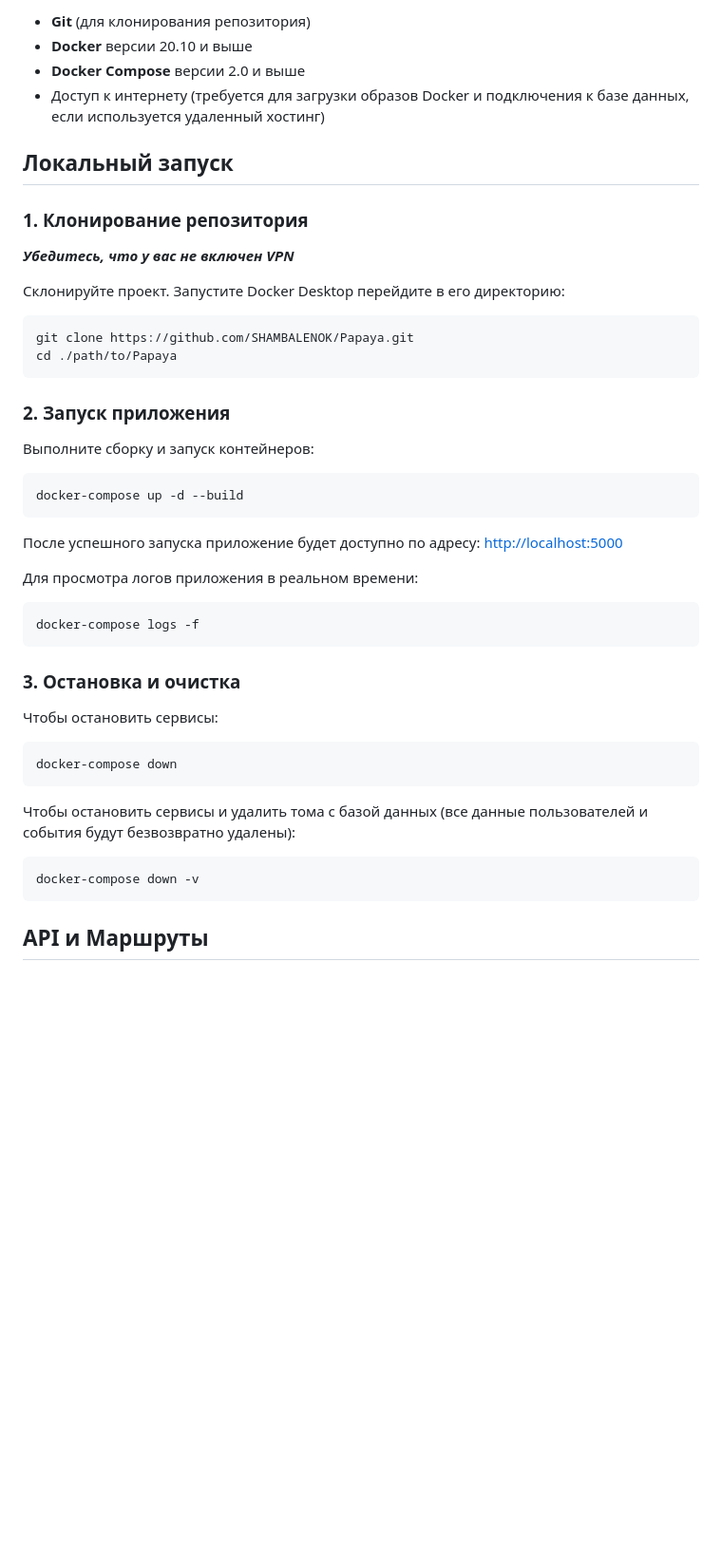
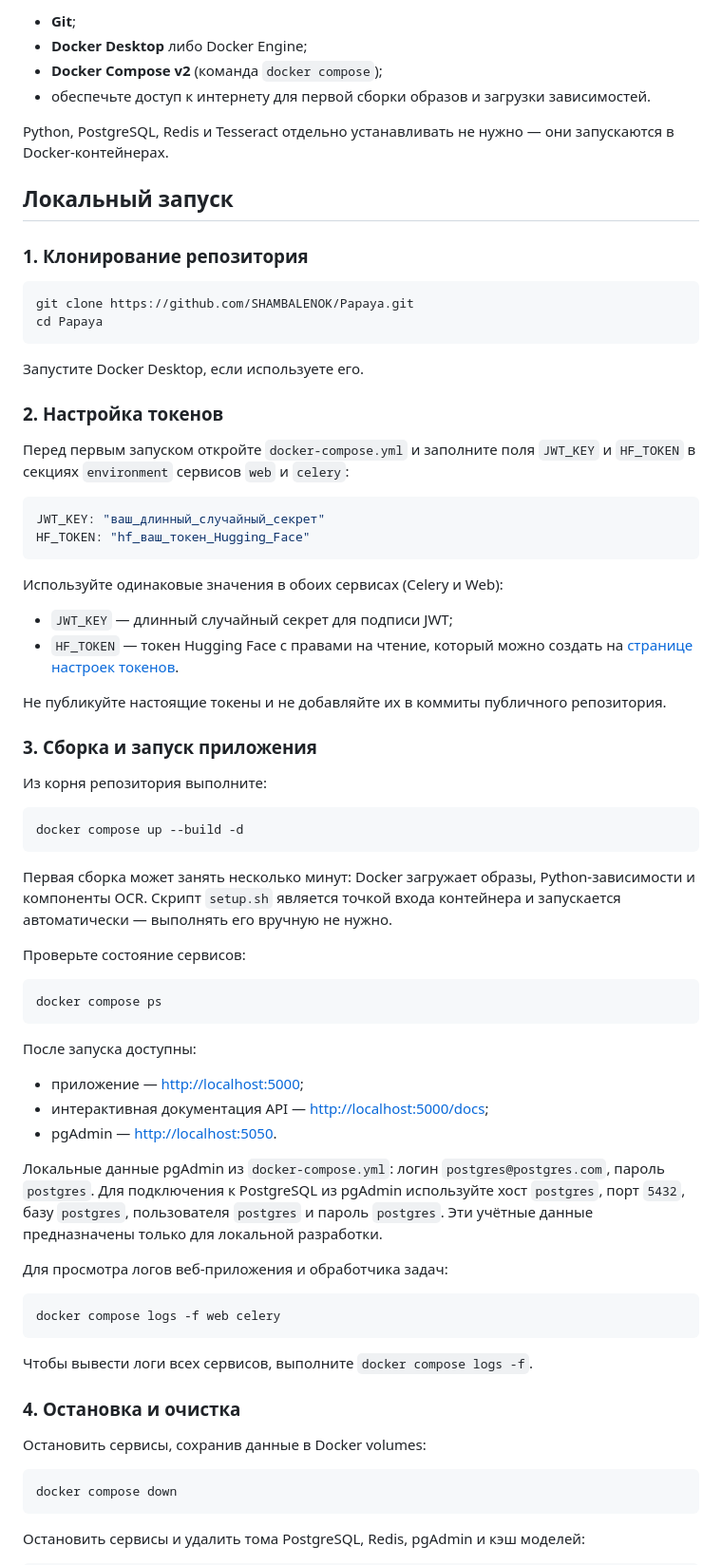
Before and after one commit to SHAMBALENOK/Papaya, a Markdown page: README.md, the part around one of its changes. Shown at 95% size. GitHub-like rendering; blank space fills up the shorter version.

````diff
--- a/README.md
+++ b/README.md
@@ -51,49 +63,77 @@ Papaya — это веб-сервис для школьников, где соб
 
-- **Git** (для клонирования репозитория)
-- **Docker** версии 20.10 и выше
-- **Docker Compose** версии 2.0 и выше
-- Доступ к интернету (требуется для загрузки образов Docker и подключения к базе данных, если используется удаленный хостинг)
+- **Git**;
+- **Docker Desktop** либо Docker Engine;
+- **Docker Compose v2** (команда `docker compose`);
+- обеспечьте доступ к интернету для первой сборки образов и загрузки зависимостей.
+
+Python, PostgreSQL, Redis и Tesseract отдельно устанавливать не нужно — они запускаются в Docker-контейнерах.
 
 ## Локальный запуск
 
 ### 1. Клонирование репозитория
-***Убедитесь, что у вас не включен VPN***
-
-Склонируйте проект. Запустите Docker Desktop перейдите в его директорию:
 
 ```bash
 git clone https://github.com/SHAMBALENOK/Papaya.git
-cd ./path/to/Papaya
+cd Papaya
 ```
 
-### 2. Запуск приложения
+Запустите Docker Desktop, если используете его.
 
-Выполните сборку и запуск контейнеров:
+### 2. Настройка токенов
+
+Перед первым запуском откройте `docker-compose.yml` и заполните поля `JWT_KEY` и `HF_TOKEN` в секциях `environment` сервисов `web` и `celery`:
+
+```yaml
+JWT_KEY: "ваш_длинный_случайный_секрет"
+HF_TOKEN: "hf_ваш_токен_Hugging_Face"
+```
+
+Используйте одинаковые значения в обоих сервисах (Celery и Web):
+
+- `JWT_KEY` — длинный случайный секрет для подписи JWT;
+- `HF_TOKEN` — токен Hugging Face с правами на чтение, который можно создать на [странице настроек токенов](https://huggingface.co/settings/tokens).
+
+Не публикуйте настоящие токены и не добавляйте их в коммиты публичного репозитория.
+
+### 3. Сборка и запуск приложения
+
+Из корня репозитория выполните:
 
 ```bash
-docker-compose up -d --build
+docker compose up --build -d
 ```
 
-После успешного запуска приложение будет доступно по адресу:
-[http://localhost:5000](http://localhost:5000)
+Первая сборка может занять несколько минут: Docker загружает образы, Python-зависимости и компоненты OCR. Скрипт `setup.sh` является точкой входа контейнера и запускается автоматически — выполнять его вручную не нужно.
 
-Для просмотра логов приложения в реальном времени:
+Проверьте состояние сервисов:
 
 ```bash
-docker-compose logs -f
+docker compose ps
 ```
 
-### 3. Остановка и очистка
+После запуска доступны:
 
-Чтобы остановить сервисы:
+- приложение — [http://localhost:5000](http://localhost:5000);
+- интерактивная документация API — [http://localhost:5000/docs](http://localhost:5000/docs);
+- pgAdmin — [http://localhost:5050](http://localhost:5050).
+
+Локальные данные pgAdmin из `docker-compose.yml`: логин `postgres@postgres.com`, пароль `postgres`. Для подключения к PostgreSQL из pgAdmin используйте хост `postgres`, порт `5432`, базу `postgres`, пользователя `postgres` и пароль `postgres`. Эти учётные данные предназначены только для локальной разработки.
+
+Для просмотра логов веб-приложения и обработчика задач:
+
 ```bash
-docker-compose down
+docker compose logs -f web celery
 ```
 
-Чтобы остановить сервисы и удалить тома с базой данных (все данные пользователей и события будут безвозвратно удалены):
+Чтобы вывести логи всех сервисов, выполните `docker compose logs -f`.
+
+### 4. Остановка и очистка
+
+Остановить сервисы, сохранив данные в Docker volumes:
+
 ```bash
-docker-compose down -v
+docker compose down
 ```
 
-## API и Маршруты
+Остановить сервисы и удалить тома PostgreSQL, Redis, pgAdmin и кэш моделей:
 
````
Also changed, not shown: other parts of README.md (+64 -38 lines), English.md (+112 -57 lines).
